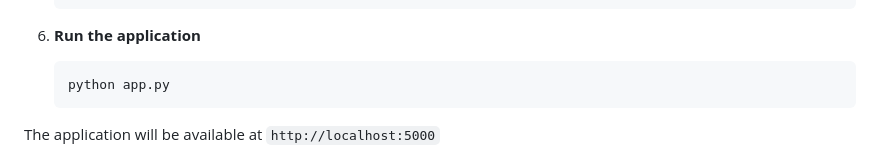
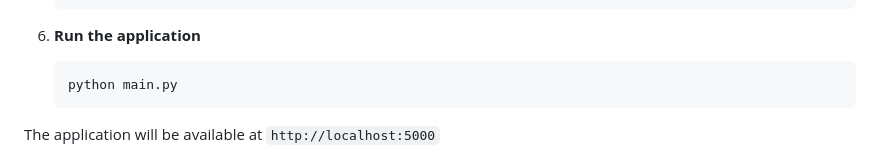
Before and after one commit to Jr-Turing/EdVice, a Markdown page: README.md, the part around the change. Drawn GitHub-style.

Commit message:
Update application run command in README

````diff
--- a/README.md
+++ b/README.md
@@ -91,7 +91,7 @@ A comprehensive web platform designed to help students make informed career and
 
 6. **Run the application**
    ```bash
-   python app.py
+   python main.py
    ```
 
 The application will be available at `http://localhost:5000`
````
